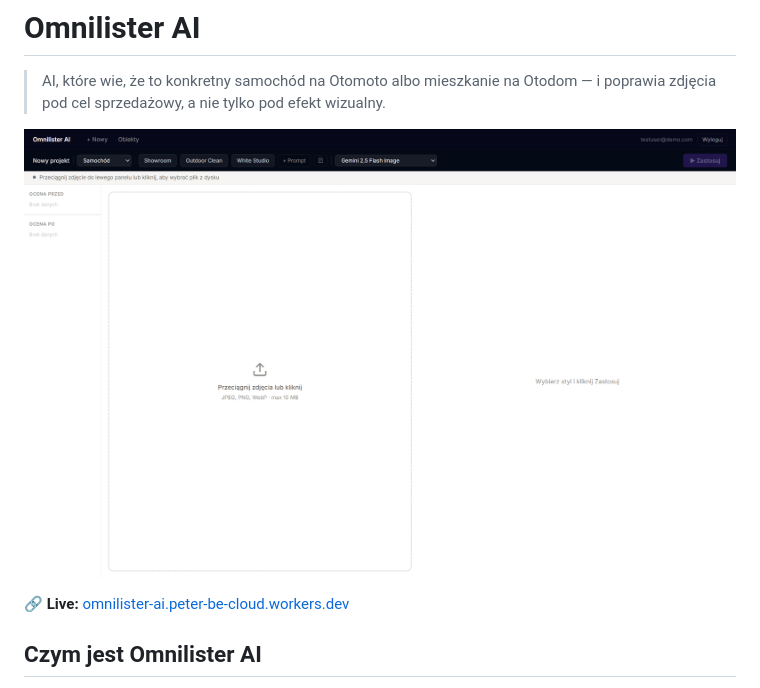
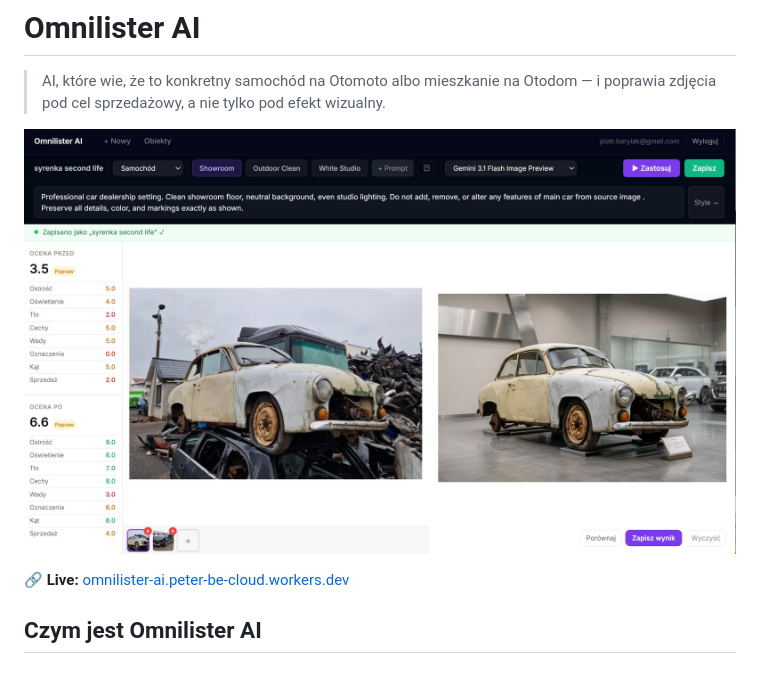
Before and after one commit to piotrbary/10x-Omnilister-AI, a Markdown page: README.md, the part around the change. Drawn GitHub-style; pictures changed too: public/omnilister-home.jpg (added), public/omnilister-home.png (deleted).

Commit message:
docs: swap README hero to real before/after screenshot (jpg)
Co-Authored-By: Claude Opus 4.8 <noreply@anthropic.com>

```diff
--- a/README.md
+++ b/README.md
@@ -2,7 +2,7 @@
 
 > AI, które wie, że to konkretny samochód na Otomoto albo mieszkanie na Otodom — i poprawia zdjęcia pod cel sprzedażowy, a nie tylko pod efekt wizualny.
 
-![Omnilister AI — Studio (edytor AI)](./public/omnilister-home.png)
+![Omnilister AI — Studio: ocena przed/po transformacji](./public/omnilister-home.jpg)
 
 🔗 **Live:** [omnilister-ai.peter-be-cloud.workers.dev](https://omnilister-ai.peter-be-cloud.workers.dev)
 
```
